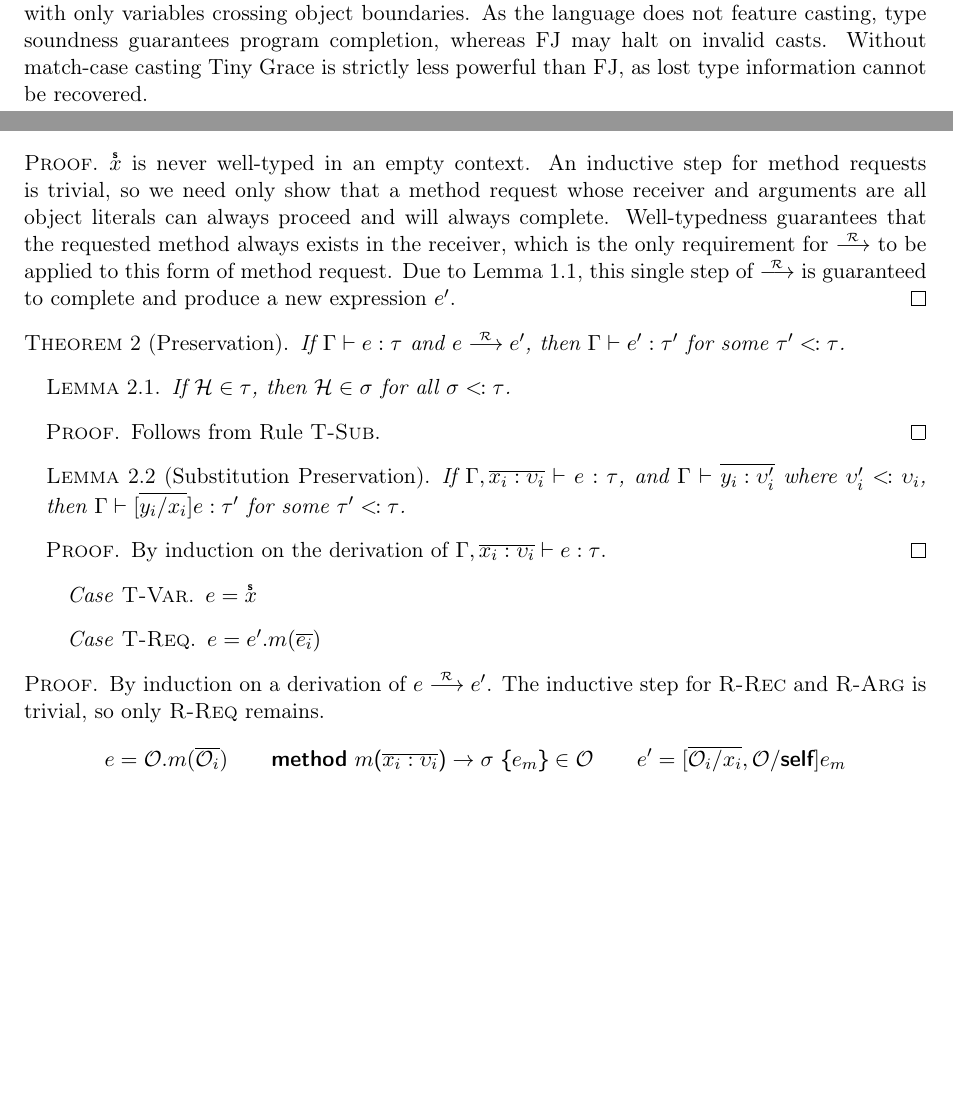
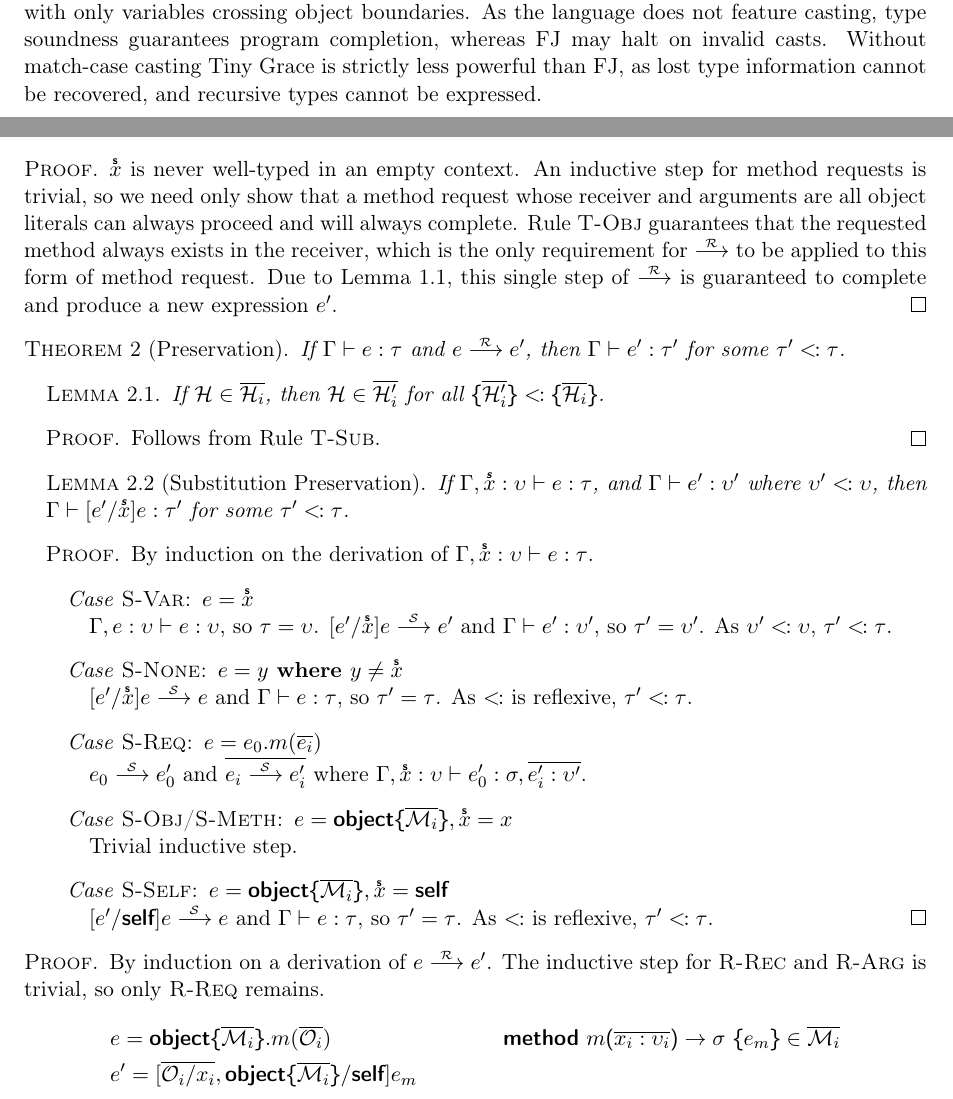
Before and after one commit to zmthy/tiny-grace, a LaTeX document (formalism/tiny-grace.tex): two parts of pages 1 and 4 of 5, joined at a grey line, cut so that both start at the same text, the shorter picture padded with empty space. Compiled offline with pdfLaTeX.

Commit message:
Completing rules, working on proofs

```diff
--- a/formalism/tiny-grace.tex
+++ b/formalism/tiny-grace.tex
@@ -102,8 +109,8 @@
 \theoremstyle{tcase}
 \newtheorem*{tcase}{Case}
 
-\newtheoremstyle{lcase}{}{}{\addtolength{\leftskip}{2em}}{}{}{.}{.5em}
-    {\thmname{\textit{#1}}\thmnote{\ \textsc{#3}}}
+\newtheoremstyle{lcase}{}{}{\addtolength{\leftskip}{3em}}{-1em}{}{}{.5em}
+    {\thmname{\textit{#1}}\thmnote{\ \textsc{#3}}\hspace*{\fill}\\}
 \theoremstyle{lcase}
 \newtheorem*{lcase}{Case}
 
@@ -170,7 +179,8 @@ substitution algorithm which can substitute both variables and \self, but with
 only variables crossing object boundaries.  As the language does not feature
 casting, type soundness guarantees program completion, whereas FJ may halt on
 invalid casts.  Without match-case casting Tiny Grace is strictly less powerful
-than FJ, as lost type information cannot be recovered.
+than FJ, as lost type information cannot be recovered, and recursive types
+cannot be expressed.
 
 
 \section{Syntax}
@@ -400,11 +410,11 @@ terminate substitution. \qed
 $\xs$ is never well-typed in an empty context.  An inductive step for method
 requests is trivial, so we need only show that a method request whose receiver
 and arguments are all object literals can always proceed and will always
-complete.  Well-typedness guarantees that the requested method always exists in
-the receiver, which is the only requirement for $\rto$ to be applied to this
-form of method request.  Due to Lemma~\ref{lem:sub-complete}, this single step
-of $\rto$ is guaranteed to complete and produce a new expression $e^\prime$.
-\qed
+complete.  Rule~\ref{eq:type-obj} guarantees that the requested method always
+exists in the receiver, which is the only requirement for $\rto$ to be applied
+to this form of method request.  Due to Lemma~\ref{lem:sub-complete}, this
+single step of $\rto$ is guaranteed to complete and produce a new expression
+$e^\prime$. \qed
 
 \end{tproof}
 
@@ -413,13 +423,14 @@ of $\rto$ is guaranteed to complete and produce a new expression $e^\prime$.
 \begin{theorem}[Preservation]
 \label{th:preservation}
 
-If $\Gamma \vdash e : \tau$ and $e \rto e^\prime$, then $\Gamma \vdash e^\prime
-: \tau^\prime$ for some $\tau^\prime \sub \tau$.
+If $\gctx{e}{\tau}$ and $e \rto e^\prime$, then $\gctx{e^\prime}{\tau^\prime}$
+for some $\tau^\prime \sub \tau$.
 
 \begin{lemma}
 \label{lem:submethod}
 
-If $\H \in \tau$, then $\H \in \sigma$ for all $\sigma \sub \tau$.
+If $\H \in \*\H_i*$, then $\H \in \*\H^\prime_i*$ for all
+$\type{\*\H^\prime_i*} \sub \type{\*\H_i*}$.
 
 \begin{lproof}
 Follows from Rule~\ref{eq:type-sub}. \qed
@@ -430,22 +441,38 @@ Follows from Rule~\ref{eq:type-sub}. \qed
 \begin{lemma}[Substitution Preservation]
 \label{lem:preservation}
 
-If $\Gamma, \*x_i : \upsilon_i* \vdash e : \tau$, and
-    $\Gamma \vdash \*y_i : \upsilon^\prime_i*$ where $\upsilon^\prime_i \sub
-    \upsilon_i$, then $\Gamma \vdash [\*y_i/x_i*]e : \tau^\prime$ for some
-    $\tau^\prime \sub \tau$.
+If $\ctx{\G, \xs : \upsilon}{e}{\tau}$, and $\gctx{e^\prime}{\upsilon^\prime}$
+where $\upsilon^\prime \sub \upsilon$, then
+$\gctx{[e^\prime/\xs]e}{\tau^\prime}$ for some $\tau^\prime \sub \tau$.
 
 \begin{lproof}
 
-By induction on the derivation of $\Gamma, \*x_i : \upsilon_i* \vdash e : \tau$.
-\qed
+By induction on the derivation of $\ctx{\G, \xs : \upsilon}{e}{\tau}$.
 
-\begin{lcase}[T-Var]
-$e = \xs$
+\begin{lcase}[S-Var: $e = \xs$]
+$\ctx{\G, e : \upsilon}{e}{\upsilon}$, so $\tau = \upsilon$.
+$[e^\prime/\xs]e \sto e^\prime$ and $\gctx{e^\prime}{\upsilon^\prime}$, so
+$\tau^\prime = \upsilon^\prime$.  As
+$\upsilon^\prime \sub \upsilon$, $ \tau^\prime \sub \tau$.
 \end{lcase}
 
-\begin{lcase}[T-Req]
-$e = e^\prime.m(\*e_i*)$
+\begin{lcase}[S-None: $e = y~\mathbf{where}~y \neq \xs$]
+$[e^\prime/\xs]e \sto e$ and $\gctx{e}{\tau}$, so
+$\tau^\prime = \tau$.  As $\sub$ is reflexive, $\tau^\prime \sub \tau$.
+\end{lcase}
+
+\begin{lcase}[S-Req: $e = e_0.m(\*e_i*)$]
+$e_0 \sto e^\prime_0$ and $\*e_i \sto e^\prime_i*$ where
+$\Gamma, \xs : \upsilon \vdash e^\prime_0 : \sigma, \*e^\prime_i : \upsilon^\prime*$.
+\end{lcase}
+
+\begin{lcase}[S-Obj/S-Meth: $e = \object{\*\M_i*}, \xs = x$]
+Trivial inductive step.
+\end{lcase}
+
+\begin{lcase}[S-Self: $e = \object{\*\M_i*}, \xs = \self$]
+$[e^\prime/\self]e \sto e$ and $\gctx{e}{\tau}$, so
+$\tau^\prime = \tau$.  As $\sub$ is reflexive, $\tau^\prime \sub \tau$. \qed
 \end{lcase}
 
 \end{lproof}
@@ -456,11 +483,11 @@ $e = e^\prime.m(\*e_i*)$
 
 By induction on a derivation of $e \rto e^\prime$.  The inductive step for
 \textsc{R-Rec} and \textsc{R-Arg} is trivial, so only \textsc{R-Req} remains.
-\begin{displaymath}
-e = \O.m(\*\O_i*) \quad\quad
-\method{m}{\*x_i : \upsilon_i*}{\sigma}{e_m} \in \O \quad\quad
-e^\prime = [\*\O_i/x_i*, \O/\self]e_m
-\end{displaymath}
+\begin{align*}
+&e = \object{\*\M_i*}.m(\*\O_i*) &
+\method{m}{\*x_i : \upsilon_i*}{\sigma}{e_m} \in \*\M_i* \\
+&e^\prime = [\*\O_i/x_i*, \object{\*\M_i*}/\self]e_m &
+\end{align*}
 
 \noindent By Rules~\ref{eq:type-req} and~\ref{eq:type-obj}, for some types
 $\*\upsilon^\prime_i*$ we have:
```
Also changed, not shown: formalism/tiny-grace.tex (59 more changed lines). Lines whose indentation alone changed are shown as unchanged.
